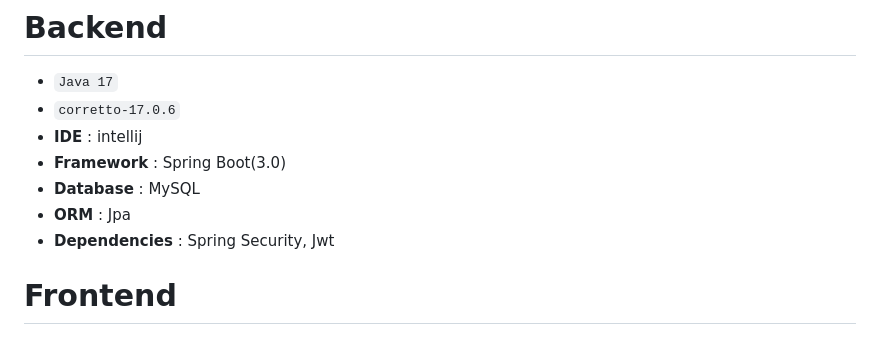
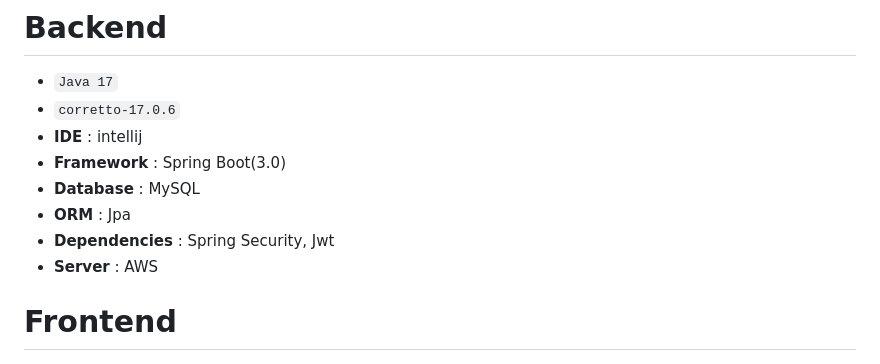
Before and after one commit to GCH8678/BOJ-Bookmark-Extension, a Markdown page: README.md, the part around the change printed below. Rendered like a GitHub page.

Commit message:
docs : Readme 수정

```diff
--- a/README.md
+++ b/README.md
@@ -70,6 +70,7 @@ AfterDay를 선택하거나 또는 캘린더 표시를 클릭하여 알림을
 - **Database** : MySQL
 - **ORM** : Jpa
 - **Dependencies** : Spring Security, Jwt
+- **Server** : AWS
 
 # Frontend
 
```
Also changed, not shown: other parts of README.md (+2 -2 lines).
